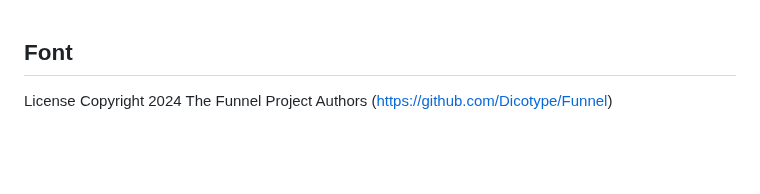
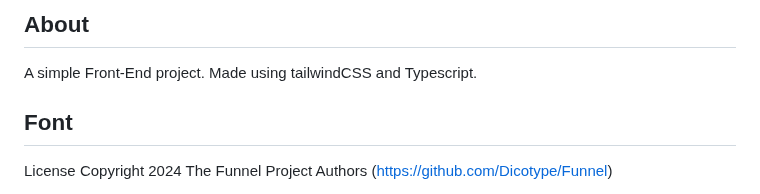
Before and after one commit to Ocelot78/Restaurant-FrontEnd, a Markdown page: readme.md, the part around the change. GitHub-like rendering; blank space fills up the shorter version.

Commit message:
new readme

```diff
--- a/readme.md
+++ b/readme.md
@@ -1,4 +1,6 @@
-
+## About
+A simple Front-End project.
+Made using tailwindCSS and Typescript.
 
 ## Font
 License
```
